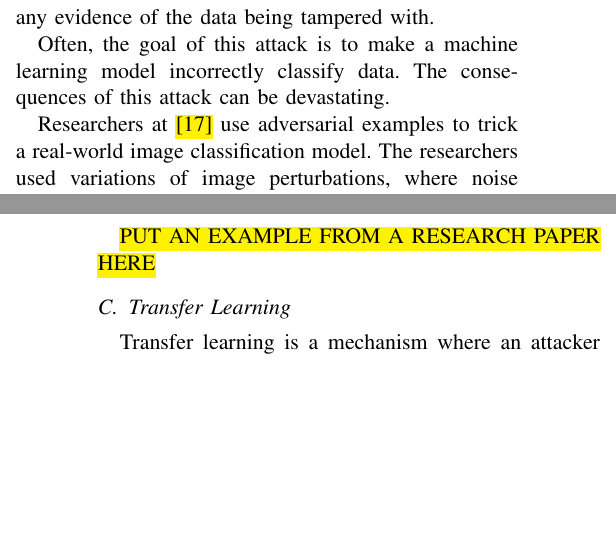
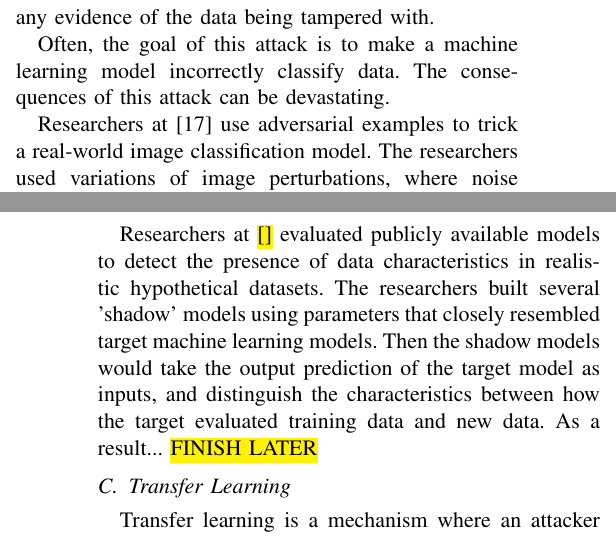
Before and after one commit to T-Visor/network-security-research, a LaTeX paper (survey/survey-paper.tex): two parts of the columns of pages 2 and 3 of 6, joined at a grey line, cut so that both start at the same text, the shorter picture padded with empty space. Compiled offline with pdfLaTeX; a missing font is replaced by an installed copy or a similar font; a LaTeX package or settings file that is missing is left out.

Commit message:
added another paragraph on research

```diff
--- a/survey/survey-paper.tex
+++ b/survey/survey-paper.tex
@@ -151,7 +151,7 @@ Often, the goal of this
 attack is to make a machine learning model incorrectly classify data. The
 consequences of this attack can be devastating.
 
-Researchers at \hl{[17]} use adversarial examples to trick a real-world image
+Researchers at [17] use adversarial examples to trick a real-world image
 classification model. The researchers used variations of image perturbations, where noise
 and/or pixel values are slightly modified to affect the detected features in an
 image. As a result, images were misclassified even when the disturbances were
@@ -175,7 +175,12 @@ Often, this can exploit the confidentiality of information on a system. An
 attacker has the capability to correlate information between datasets to target
 individuals for other cyberattacks.
 
-\hl{PUT AN EXAMPLE FROM A RESEARCH PAPER HERE}
+Researchers at \hl{[]} evaluated publicly available models to detect the
+presence of data characteristics in realistic hypothetical datasets. The researchers
+built several 'shadow' models using parameters that closely resembled target
+machine learning models. Then the shadow models would take the output prediction of
+the target model as inputs, and distinguish the characteristics between how the
+target evaluated training data and new data. As a result... \hl{FINISH LATER}
 
 \subsection{Transfer Learning}
 Transfer learning is a mechanism where an attacker has the ability to study a
```
Also changed, not shown: survey/survey-paper.pdf, 2 other files.
